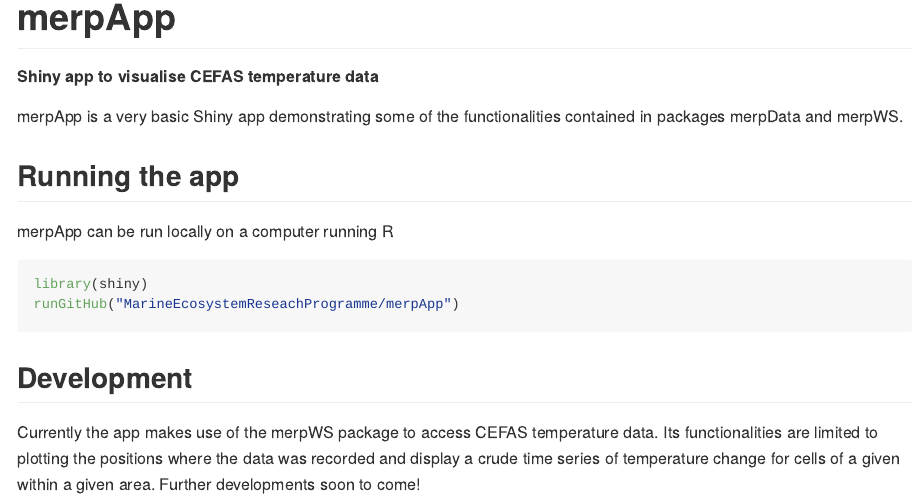
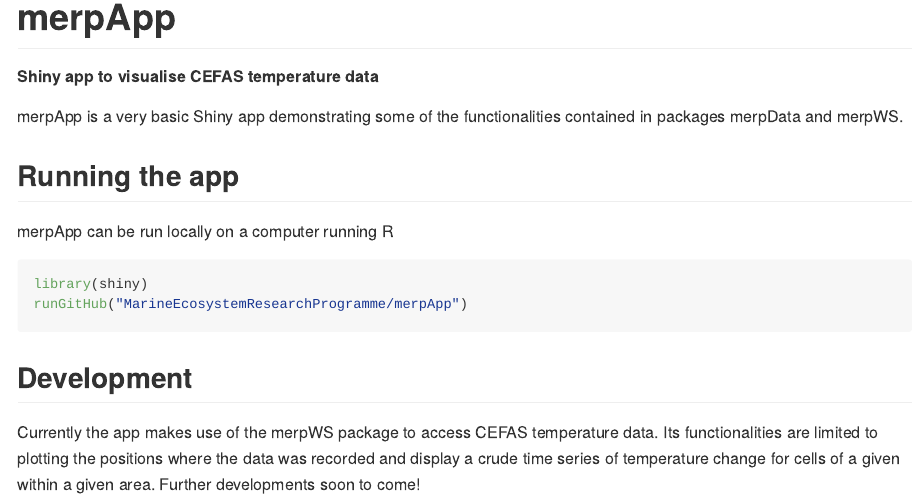
Before and after one commit to MarineEcosystemResearchProgramme/merpApp, an R Markdown document (README.Rmd): the page in a window 1100 px wide, from its top. The pictures show the output file README.md that the author committed with the source, drawn offline in the style of GitHub.

Commit message:
fix broken runGitHub command line

````diff
--- a/README.Rmd
+++ b/README.Rmd
@@ -21,7 +21,7 @@
 merpApp can be run locally on a computer running R
 ```{r, echo = TRUE, eval = FALSE}
 library(shiny)
-runGitHub("MarineEcosystemReseachProgramme/merpApp")
+runGitHub("MarineEcosystemResearchProgramme/merpApp")
 ```
 
 ## Development
````
Also changed, not shown: README.md.
